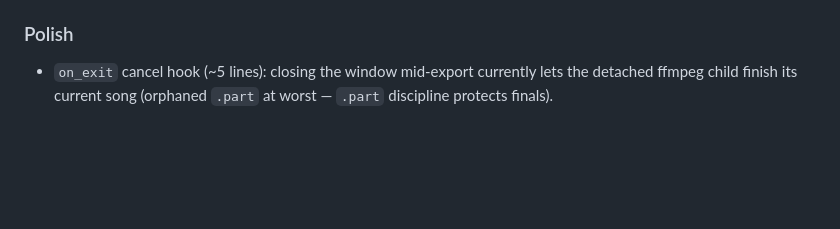
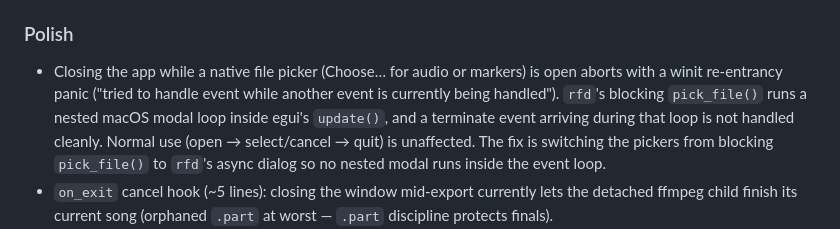
Before and after one commit to laydros/jamsplit, a Markdown page: TODO.md, the part around the change. GitHub-like rendering; blank space fills up the shorter version.

Commit message:
Note the close-during-file-dialog crash in TODO

```diff
--- a/TODO.md
+++ b/TODO.md
@@ -19,6 +19,7 @@ None block shipping. The manual checklist run happened 2026-06-06: everything pa
 
 ### Polish
 
+- Closing the app while a native file picker (Choose… for audio or markers) is open aborts with a winit re-entrancy panic ("tried to handle event while another event is currently being handled"). `rfd`'s blocking `pick_file()` runs a nested macOS modal loop inside egui's `update()`, and a terminate event arriving during that loop is not handled cleanly. Normal use (open → select/cancel → quit) is unaffected. The fix is switching the pickers from blocking `pick_file()` to `rfd`'s async dialog so no nested modal runs inside the event loop.
 - `on_exit` cancel hook (~5 lines): closing the window mid-export currently lets the detached ffmpeg child finish its current song (orphaned `.part` at worst — `.part` discipline protects finals).
 - "Open output folder" reads `effective_outdir()` live in the Done phase: changing the outdir after an export opens the new (empty) dir, and the button silently no-ops on `ExportEnd::Failed` when the dir was never created. Consider capturing the export's actual outdir and hiding the button on Failed.
 - `ui_done` clones the full `ExportEnd` (incl. KB-scale stderr tails) every repaint of the resting Done screen — fix via a deferred `back_clicked` flag or `Rc`.
```
